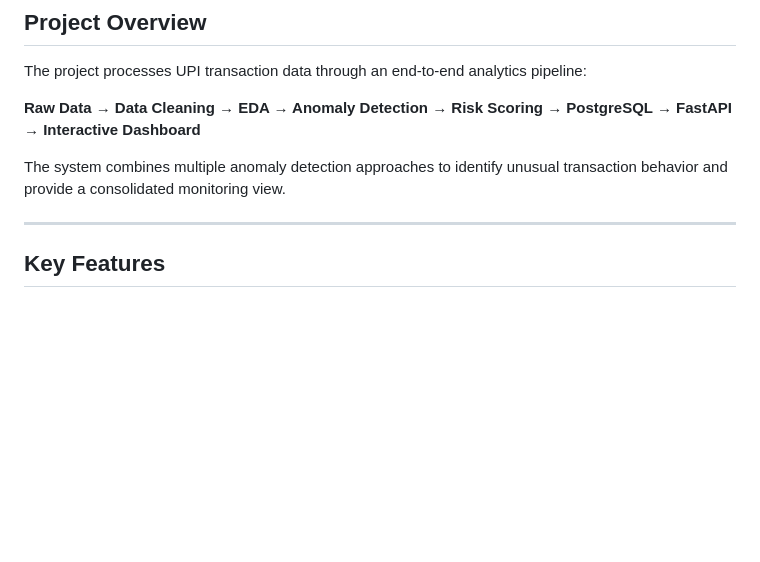
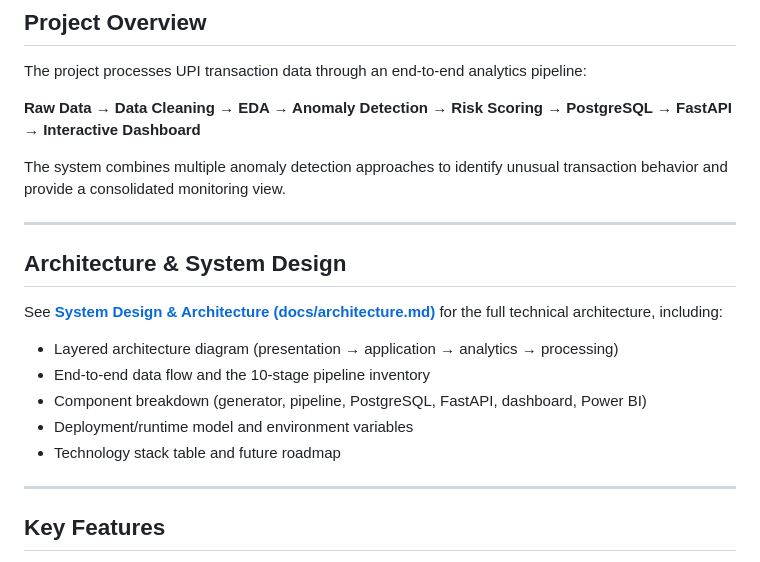
Before and after one commit to junaid00111/upi-anomaly-detection-platform, a Markdown page: README.md, the part around the change. GitHub-like rendering; blank space fills up the shorter version.

Commit message:
Add system design and architecture documentation

```diff
--- a/README.md
+++ b/README.md
@@ -13,6 +13,18 @@ The project processes UPI transaction data through an end-to-end analytics pipel
 **Raw Data → Data Cleaning → EDA → Anomaly Detection → Risk Scoring → PostgreSQL → FastAPI → Interactive Dashboard**
 
 The system combines multiple anomaly detection approaches to identify unusual transaction behavior and provide a consolidated monitoring view.
+
+---
+
+## Architecture & System Design
+
+See **[System Design & Architecture (docs/architecture.md)](docs/architecture.md)** for the full technical architecture, including:
+
+- Layered architecture diagram (presentation → application → analytics → processing)
+- End-to-end data flow and the 10-stage pipeline inventory
+- Component breakdown (generator, pipeline, PostgreSQL, FastAPI, dashboard, Power BI)
+- Deployment/runtime model and environment variables
+- Technology stack table and future roadmap
 
 ---
 
```
Also changed, not shown: docs/architecture.md (added, +228 -0 lines).
